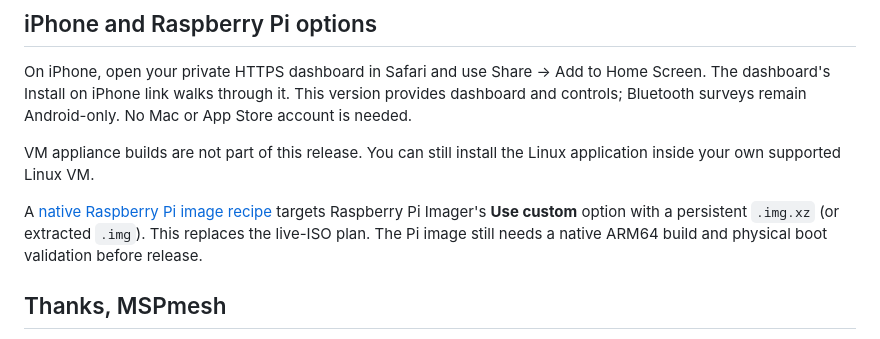
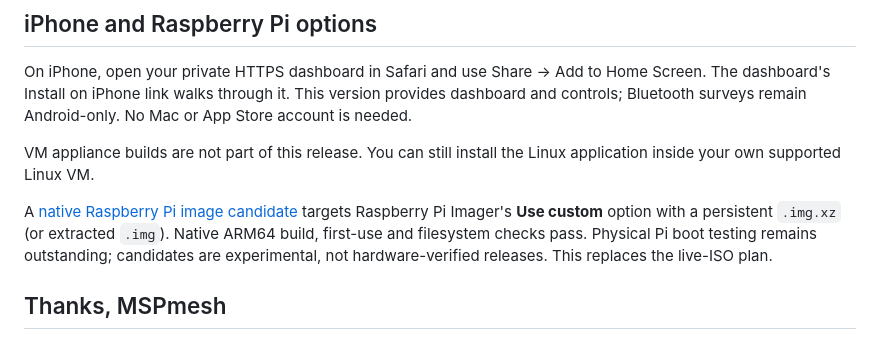
Before and after one commit to killerlime/meshcrap, a Markdown page: README.md, the part around the change. GitHub-like rendering.

```diff
--- a/README.md
+++ b/README.md
@@ -203,7 +203,7 @@ On iPhone, open your private HTTPS dashboard in Safari and use Share → Add to
 
 VM appliance builds are not part of this release. You can still install the Linux application inside your own supported Linux VM.
 
-A [native Raspberry Pi image recipe](deploy/pi/README.md) targets Raspberry Pi Imager's **Use custom** option with a persistent `.img.xz` (or extracted `.img`). This replaces the live-ISO plan. The Pi image still needs a native ARM64 build and physical boot validation before release.
+A [native Raspberry Pi image candidate](deploy/pi/README.md) targets Raspberry Pi Imager's **Use custom** option with a persistent `.img.xz` (or extracted `.img`). Native ARM64 build, first-use and filesystem checks pass. Physical Pi boot testing remains outstanding; candidates are experimental, not hardware-verified releases. This replaces the live-ISO plan.
 
 ## Thanks, MSPmesh
 
```
Also changed, not shown: deploy/pi/README.md (+6 -2 lines), docs/BUILDING.md (+3 -2 lines).
